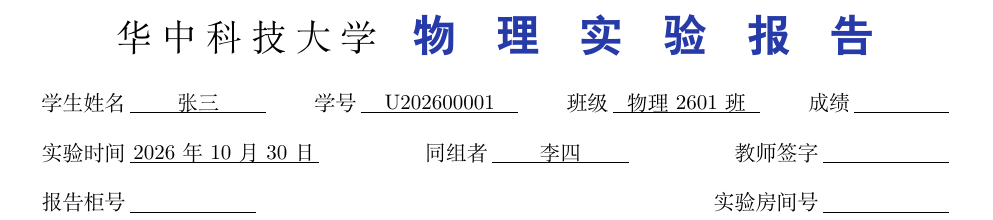
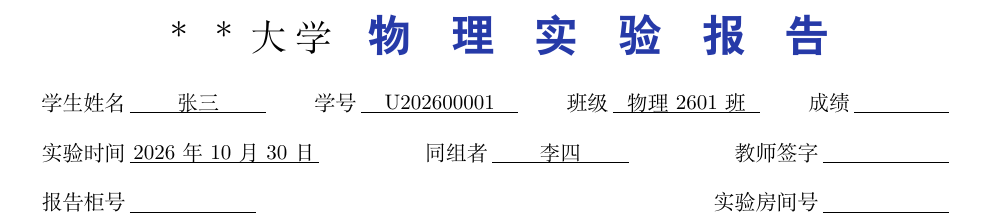
Before and after one commit to fellowAI2025/7d24h-templates, a LaTeX document (typage/physics-lab-report/main.tex): part of page 1 of 3, cut so that both start at the same text. Compiled offline with XeLaTeX.

Commit message:
physics-lab-report: use a placeholder university name (＊＊大学) in the sample
Co-Authored-By: Claude Opus 5.5 <noreply@anthropic.com>

```diff
--- a/typage/physics-lab-report/main.tex
+++ b/typage/physics-lab-report/main.tex
@@ -9,7 +9,7 @@
 \usepackage{pgfplots}
 \pgfplotsset{compat=1.18}
 
-\school{华中科技大学}
+\school{＊＊大学}
 \title{霍尔效应}
 \author{张三}
 \studentid{U202600001}
```
Also changed, not shown: 2 other files.
